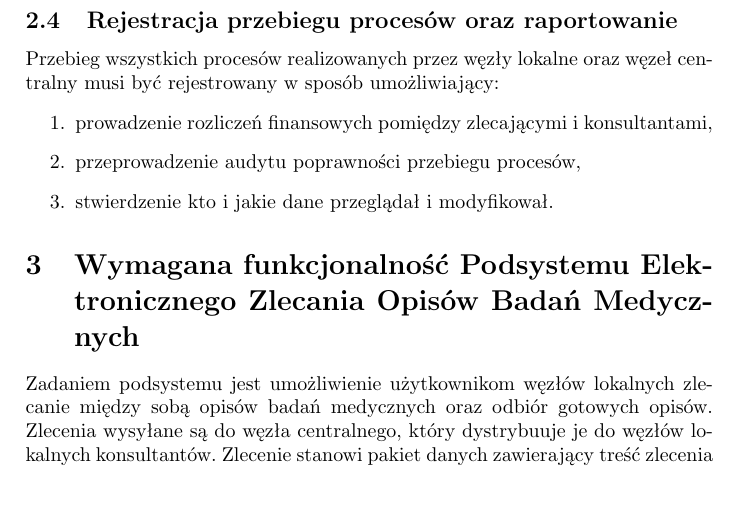
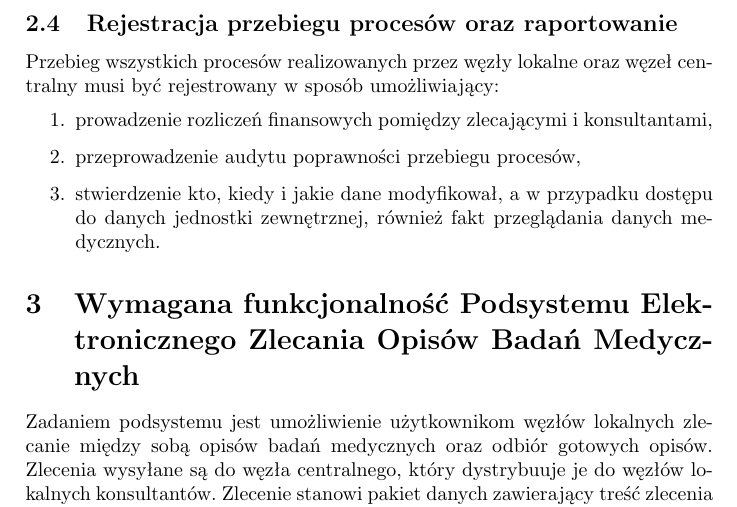
Before and after one commit to thugcee/telemed-rpo-3-2, a LaTeX document (specyfikacja.tex): part of page 3 of 7, cut so that both start at the same text. Compiled offline with pdfLaTeX.

Commit message:
drobne dopiski; ser

```diff
--- a/specyfikacja.tex
+++ b/specyfikacja.tex
@@ -59,7 +59,7 @@ centralny musi być rejestrowany w sposób umożliwiający:
 \begin{enumerate}
   \item prowadzenie rozliczeń finansowych pomiędzy zlecającymi i konsultantami,
   \item przeprowadzenie audytu poprawności przebiegu procesów,
-  \item stwierdzenie kto i jakie dane przeglądał i modyfikował.
+  \item stwierdzenie kto, kiedy i jakie dane modyfikował, a w przypadku dostępu do danych jednostki zewnętrznej, również fakt przeglądania danych medycznych.
 \end{enumerate}
 
 %--------------------------------------------------------------------------------------------
```
